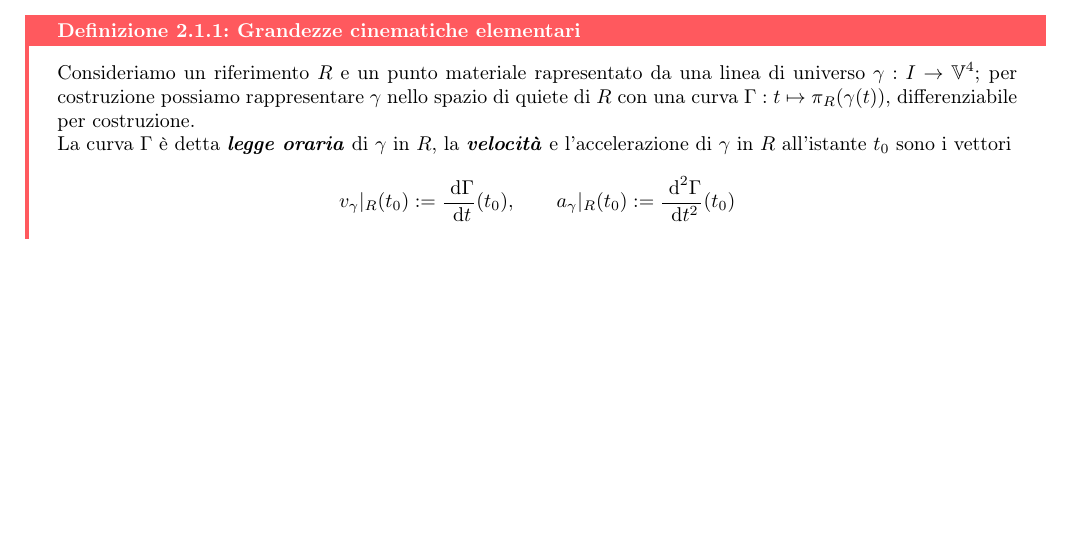
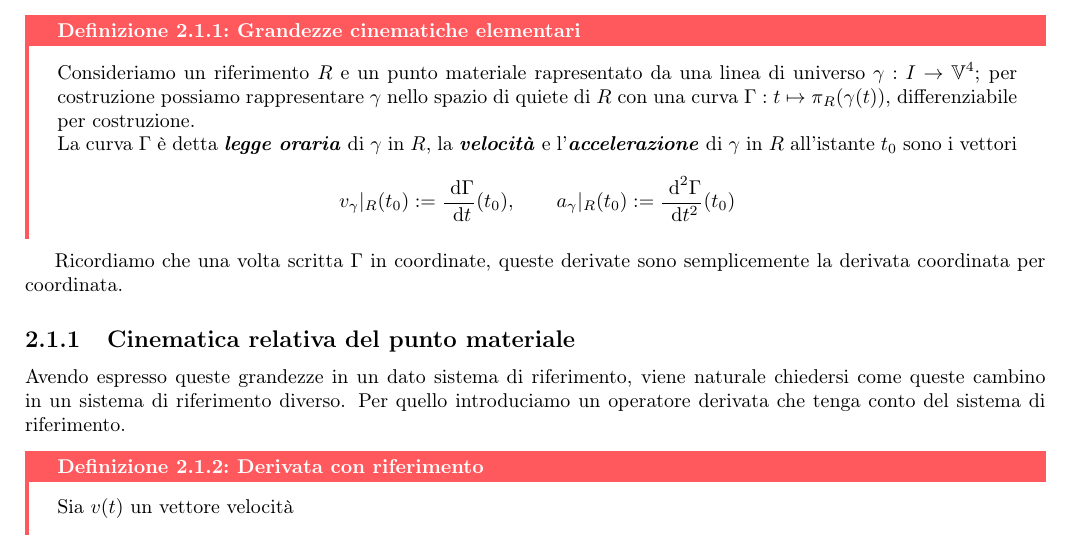
Before and after one commit to Fil-Cyan-Tron/cianatex, a LaTeX book (ValterAiutaciTu.tex): part of page 8 of 9, cut so that both start at the same text, the shorter picture padded with empty space. Compiled offline with pdfLaTeX.

Commit message:
Add definitions for kinematic quantities and introduce reference derivative operator

```diff
--- a/ValterAiutaciTu.tex
+++ b/ValterAiutaciTu.tex
@@ -191,12 +191,22 @@ Introduciamo le tanto care grandezze a cui ci siamo abituati fin dalla seconda l
 
 \begin{definition}{Grandezze cinematiche elementari}{grandezze cinematiche elementari}
     Consideriamo un riferimento $R$ e un punto materiale rapresentato da una linea di universo $\gamma : I \to \V^4$; per costruzione possiamo rappresentare $\gamma$ nello spazio di quiete di $R$ con una curva $\Gamma : t \mapsto \pi_R(\gamma(t))$, differenziabile per costruzione.\\
-    La curva $\Gamma$ è detta \bemph{legge oraria} di $\gamma$ in $R$, la \bemph{velocità} e l'accelerazione di $\gamma$ in $R$ all'istante $t_0$ sono i vettori
+    La curva $\Gamma$ è detta \bemph{legge oraria} di $\gamma$ in $R$, la \bemph{velocità} e l'\bemph{accelerazione} di $\gamma$ in $R$ all'istante $t_0$ sono i vettori
     \[ v_\gamma|_R (t_0) := \frac{\de \Gamma}{\de t}(t_0), \qquad a_\gamma|_R(t_0) := \frac{\de^2 \Gamma}{\de t^2}(t_0) \]
 \end{definition}
 
 %TODO disegno
 
+Ricordiamo che una volta scritta $\Gamma$ in coordinate, queste derivate sono semplicemente la derivata coordinata per coordinata.
+
+\subsection{Cinematica relativa del punto materiale}
+
+Avendo espresso queste grandezze in un dato sistema di riferimento, viene naturale chiedersi come queste cambino in un sistema di riferimento diverso. Per quello introduciamo un operatore derivata che tenga conto del sistema di riferimento.
+
+\begin{definition}{Derivata con riferimento}{derivata con riferimento}
+    Sia $v(t)$ un vettore velocità
+\end{definition}
+
 \printbibliography
 
 \end{document}
```
Also changed, not shown: ValterAiutaciTu.pdf.
